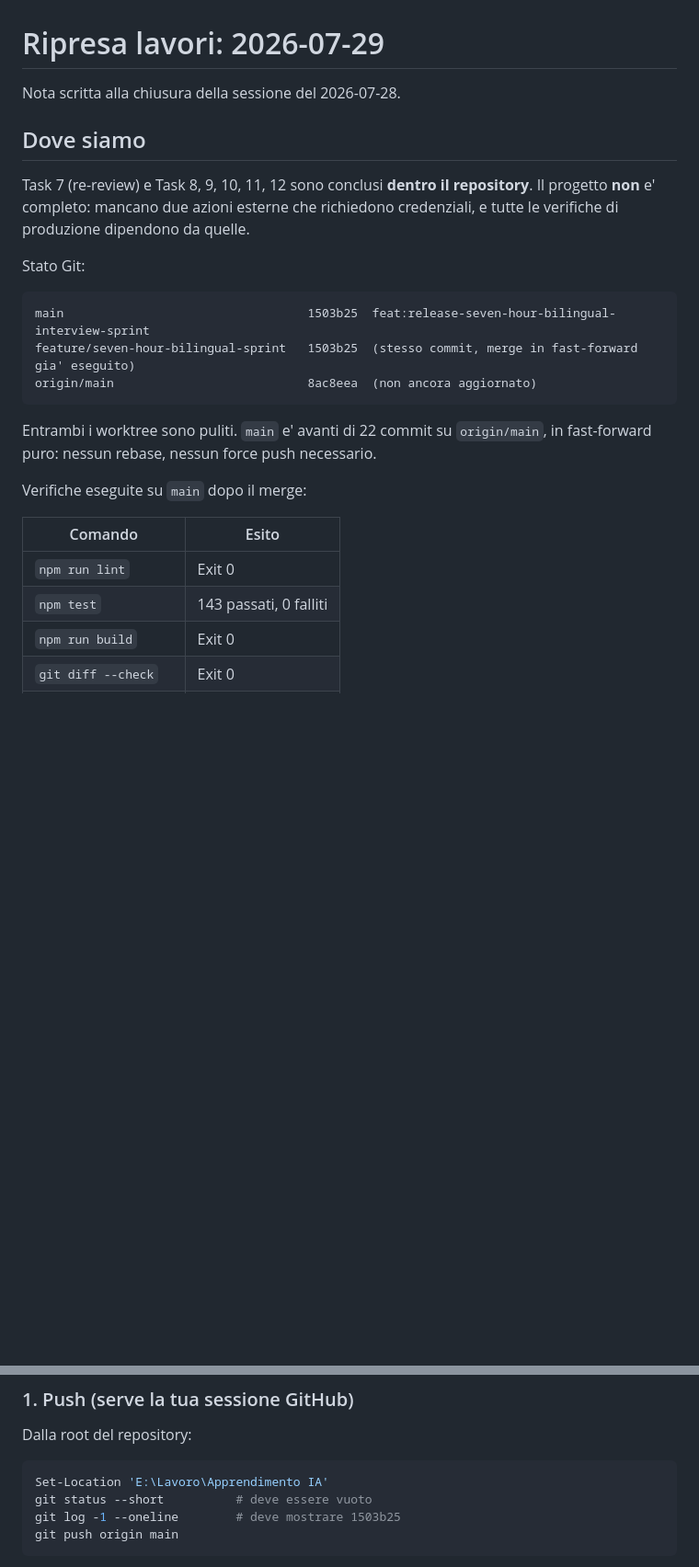
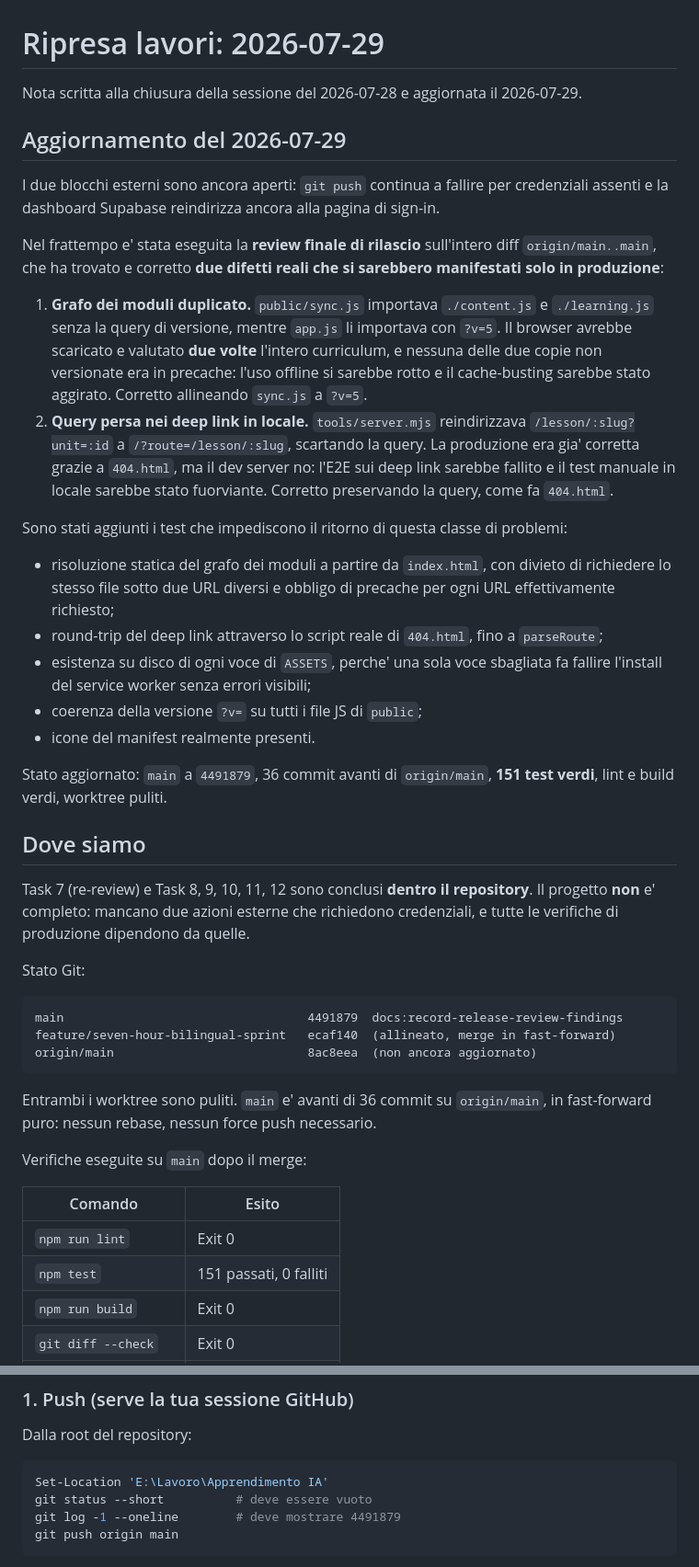
Before and after one commit to fabrizioborgomastro/ia-apprendimento, a Markdown page: docs/RIPRESA_2026-07-29.md, 2 parts joined by grey strips. Shown at 92% size. Rendered like a GitHub page; blank space fills up the shorter version.

Commit message:
docs:record-release-review-findings

````diff
--- a/docs/RIPRESA_2026-07-29.md
+++ b/docs/RIPRESA_2026-07-29.md
@@ -1,6 +1,25 @@
 # Ripresa lavori: 2026-07-29
 
-Nota scritta alla chiusura della sessione del 2026-07-28.
+Nota scritta alla chiusura della sessione del 2026-07-28 e aggiornata il 2026-07-29.
+
+## Aggiornamento del 2026-07-29
+
+I due blocchi esterni sono ancora aperti: `git push` continua a fallire per credenziali assenti e la dashboard Supabase reindirizza ancora alla pagina di sign-in.
+
+Nel frattempo e' stata eseguita la **review finale di rilascio** sull'intero diff `origin/main..main`, che ha trovato e corretto **due difetti reali che si sarebbero manifestati solo in produzione**:
+
+1. **Grafo dei moduli duplicato.** `public/sync.js` importava `./content.js` e `./learning.js` senza la query di versione, mentre `app.js` li importava con `?v=5`. Il browser avrebbe scaricato e valutato **due volte** l'intero curriculum, e nessuna delle due copie non versionate era in precache: l'uso offline si sarebbe rotto e il cache-busting sarebbe stato aggirato. Corretto allineando `sync.js` a `?v=5`.
+2. **Query persa nei deep link in locale.** `tools/server.mjs` reindirizzava `/lesson/:slug?unit=:id` a `/?route=/lesson/:slug`, scartando la query. La produzione era gia' corretta grazie a `404.html`, ma il dev server no: l'E2E sui deep link sarebbe fallito e il test manuale in locale sarebbe stato fuorviante. Corretto preservando la query, come fa `404.html`.
+
+Sono stati aggiunti i test che impediscono il ritorno di questa classe di problemi:
+
+- risoluzione statica del grafo dei moduli a partire da `index.html`, con divieto di richiedere lo stesso file sotto due URL diversi e obbligo di precache per ogni URL effettivamente richiesto;
+- round-trip del deep link attraverso lo script reale di `404.html`, fino a `parseRoute`;
+- esistenza su disco di ogni voce di `ASSETS`, perche' una sola voce sbagliata fa fallire l'install del service worker senza errori visibili;
+- coerenza della versione `?v=` su tutti i file JS di `public`;
+- icone del manifest realmente presenti.
+
+Stato aggiornato: `main` a `4491879`, 36 commit avanti di `origin/main`, **151 test verdi**, lint e build verdi, worktree puliti.
 
 ## Dove siamo
 
@@ -9,19 +28,19 @@ Task 7 (re-review) e Task 8, 9, 10, 11, 12 sono conclusi **dentro il repository*
 Stato Git:
 
 ```text
-main                                  1503b25  feat:release-seven-hour-bilingual-interview-sprint
-feature/seven-hour-bilingual-sprint   1503b25  (stesso commit, merge in fast-forward gia' eseguito)
+main                                  4491879  docs:record-release-review-findings
+feature/seven-hour-bilingual-sprint   ecaf140  (allineato, merge in fast-forward)
 origin/main                           8ac8eea  (non ancora aggiornato)
 ```
 
-Entrambi i worktree sono puliti. `main` e' avanti di 22 commit su `origin/main`, in fast-forward puro: nessun rebase, nessun force push necessario.
+Entrambi i worktree sono puliti. `main` e' avanti di 36 commit su `origin/main`, in fast-forward puro: nessun rebase, nessun force push necessario.
 
 Verifiche eseguite su `main` dopo il merge:
 
 | Comando | Esito |
 |---|---|
 | `npm run lint` | Exit 0 |
-| `npm test` | 143 passati, 0 falliti |
+| `npm test` | 151 passati, 0 falliti |
 | `npm run build` | Exit 0 |
 | `git diff --check` | Exit 0 |
 | `git status --short` | pulito |
@@ -45,7 +64,7 @@ Dalla root del repository:
 ```powershell
 Set-Location 'E:\Lavoro\Apprendimento IA'
 git status --short          # deve essere vuoto
-git log -1 --oneline        # deve mostrare 1503b25
+git log -1 --oneline        # deve mostrare 4491879
 git push origin main
 ```
 
````
Also changed, not shown: other parts of docs/RIPRESA_2026-07-29.md (+2 -0 lines).
